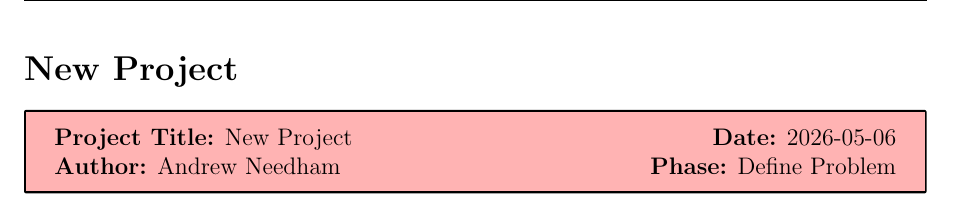
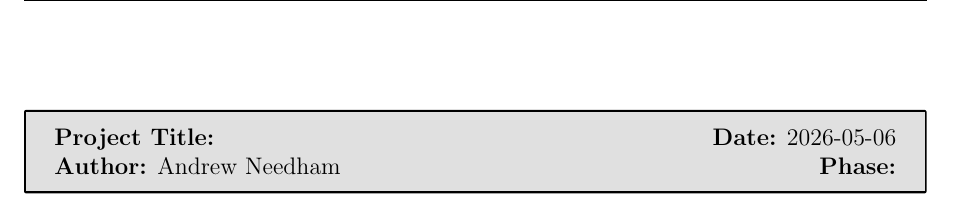
Before and after one commit to msoe-vex/engineering-notebook-template, a LaTeX document (main.tex, which reads data/latex/019dfbdd-eeb3-79fd-9f44-3bae1987941a.tex, data/latex/019dfeee-2859-7513-b610-b83d0609a762.tex): part of page 7 of 7, cut at the place of the change. Compiled offline with pdfLaTeX.

Commit message:
Update notebook: 6 changes

```diff
--- a/data/latex/019dfbdd-eeb3-79fd-9f44-3bae1987941a.tex
+++ /dev/null
@@ -1,2 +0,0 @@
-\notebookentry{New Project}{2026-05-06}{Andrew Needham}{Define Problem}
-\label{019dfbdd-eeb3-79fd-9f44-3bae1987941a}
--- /dev/null
+++ b/data/latex/019dfeee-2859-7513-b610-b83d0609a762.tex
@@ -0,0 +1,2 @@
+\notebookentry{}{2026-05-06}{Andrew Needham}{}
+\label{019dfeee-2859-7513-b610-b83d0609a762}
```
Also changed, not shown: data/all_entries.tex (+1 -1 lines), 3 other files.
